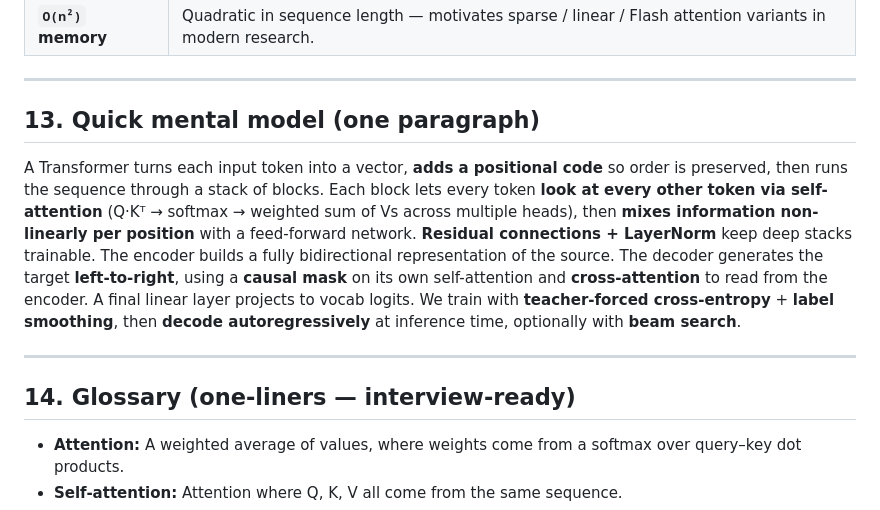
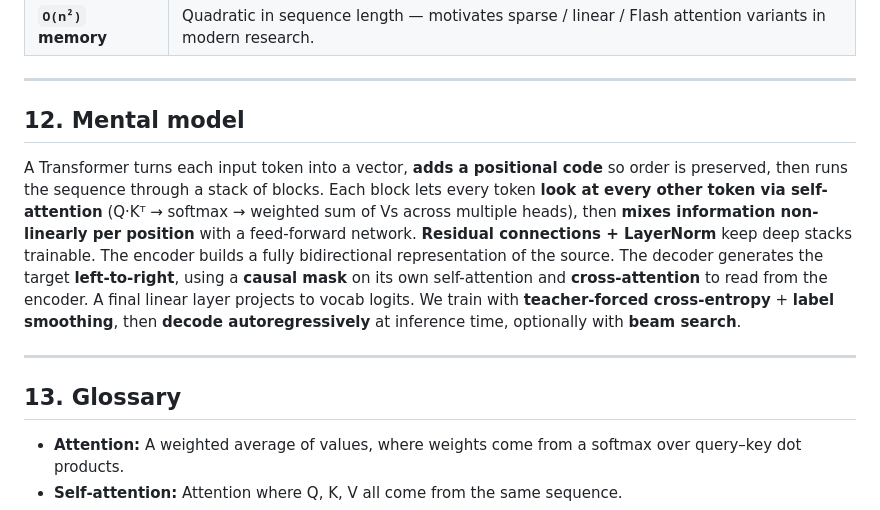
Before and after one commit to harithar1234/Projects_Placements, a Markdown page: Transformers-Attention_is_all_you_need/My_files/key_concepts.md, the part around one of its changes. Rendered like a GitHub page.

```diff
--- a/Transformers-Attention_is_all_you_need/My_files/key_concepts.md
+++ b/Transformers-Attention_is_all_you_need/My_files/key_concepts.md
@@ -194,13 +194,13 @@
 
 ---
 
-## 13. Quick mental model (one paragraph)
+## 12. Mental model
 
 A Transformer turns each input token into a vector, **adds a positional code** so order is preserved, then runs the sequence through a stack of blocks. Each block lets every token **look at every other token via self-attention** (Q·Kᵀ → softmax → weighted sum of Vs across multiple heads), then **mixes information non-linearly per position** with a feed-forward network. **Residual connections + LayerNorm** keep deep stacks trainable. The encoder builds a fully bidirectional representation of the source. The decoder generates the target **left-to-right**, using a **causal mask** on its own self-attention and **cross-attention** to read from the encoder. A final linear layer projects to vocab logits. We train with **teacher-forced cross-entropy** + **label smoothing**, then **decode autoregressively** at inference time, optionally with **beam search**.
 
 ---
 
-## 14. Glossary (one-liners — interview-ready)
+## 13. Glossary
 
 - **Attention:** A weighted average of values, where weights come from a softmax over query–key dot products.
 - **Self-attention:** Attention where Q, K, V all come from the same sequence.
```
Also changed, not shown: other parts of Transformers-Attention_is_all_you_need/My_files/key_concepts.md (+2 -1 lines).
